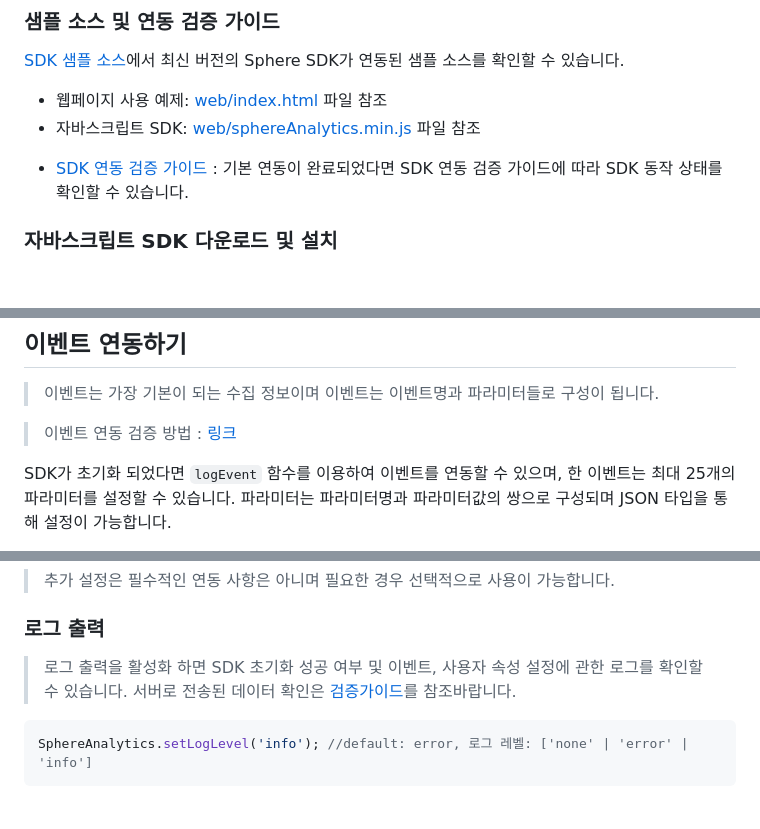
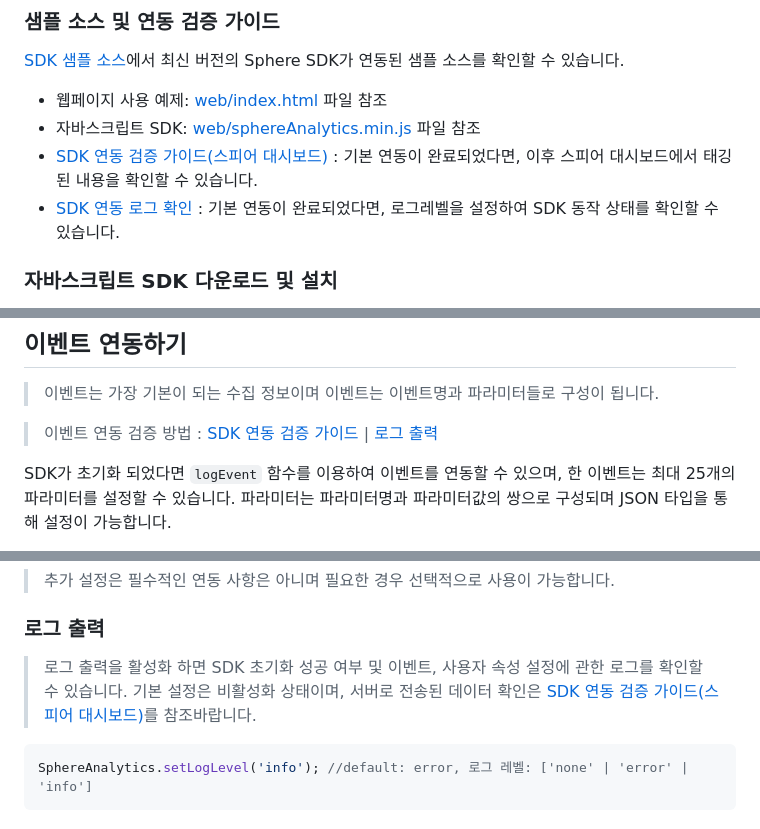
Before and after one commit to tand-git/web-sdk, a Markdown page: README.md, 3 parts joined by grey strips. GitHub-like rendering; blank space fills up the shorter version.

````diff
--- a/README.md
+++ b/README.md
@@ -36,7 +36,9 @@ Sphere Analytics 사용을 위해서는 기본적으로 앱키(App key)가 필
 
 * 웹페이지 사용 예제: [web/index.html](web/index.html) 파일 참조
 * 자바스크립트 SDK: [web/sphereAnalytics.min.js](web/sphereAnalytics.min.js) 파일 참조
-- [SDK 연동 검증 가이드](https://lightning-individual-9c1.notion.site/ed4a7dd092d6446e8be56e73648637a2) : 기본 연동이 완료되었다면 SDK 연동 검증 가이드에 따라 SDK 동작 상태를 확인할 수 있습니다.
+* [SDK 연동 검증 가이드(스피어 대시보드)](https://lightning-individual-9c1.notion.site/0ad122054a0d44e59166a90a3c48e8e2) : 기본 연동이 완료되었다면, 이후 스피어 대시보드에서 태깅된 내용을 확인할 수 있습니다.
+* [SDK 연동 로그 확인](#로그-출력) : 기본 연동이 완료되었다면, 로그레벨을 설정하여 SDK 동작 상태를 확인할 수 있습니다.
+
 
 ### 자바스크립트 SDK 다운로드 및 설치
 
@@ -59,7 +61,7 @@ SphereAnalytics.init("Your Sphere Analytics App Key");
 
 > 이벤트는 가장 기본이 되는 수집 정보이며 이벤트는 이벤트명과 파라미터들로 구성이 됩니다.
 
-> 이벤트 연동 검증 방법 : [링크](https://lightning-individual-9c1.notion.site/ed4a7dd092d6446e8be56e73648637a2)
+> 이벤트 연동 검증 방법 : [SDK 연동 검증 가이드](https://lightning-individual-9c1.notion.site/0ad122054a0d44e59166a90a3c48e8e2) | [로그 출력](#로그-출력)
 
 SDK가 초기화 되었다면 `logEvent` 함수를 이용하여 이벤트를 연동할 수 있으며, 한 이벤트는 최대 25개의 파라미터를 설정할 수 있습니다.
 파라미터는 파라미터명과 파라미터값의 쌍으로 구성되며 JSON 타입을 통해 설정이 가능합니다.
@@ -256,7 +258,8 @@ if (isLogIn) { // 로그인: ON 상태 및 사용자 속성 변경 시 설정
 
 ### 로그 출력
 
->로그 출력을 활성화 하면 SDK 초기화 성공 여부 및 이벤트, 사용자 속성 설정에 관한 로그를 확인할 수 있습니다. 서버로 전송된 데이터 확인은 [검증가이드](https://lightning-individual-9c1.notion.site/ed4a7dd092d6446e8be56e73648637a2)를 참조바랍니다.
+> 로그 출력을 활성화 하면 SDK 초기화 성공 여부 및 이벤트, 사용자 속성 설정에 관한 로그를 확인할 수 있습니다.
+> 기본 설정은 비활성화 상태이며, 서버로 전송된 데이터 확인은 [SDK 연동 검증 가이드(스피어 대시보드)](https://lightning-individual-9c1.notion.site/0ad122054a0d44e59166a90a3c48e8e2)를 참조바랍니다.
 
 ```js
 SphereAnalytics.setLogLevel('info'); //default: error, 로그 레벨: ['none' | 'error' | 'info']
````
Also changed, not shown: other parts of README.md (+1 -1 lines).
